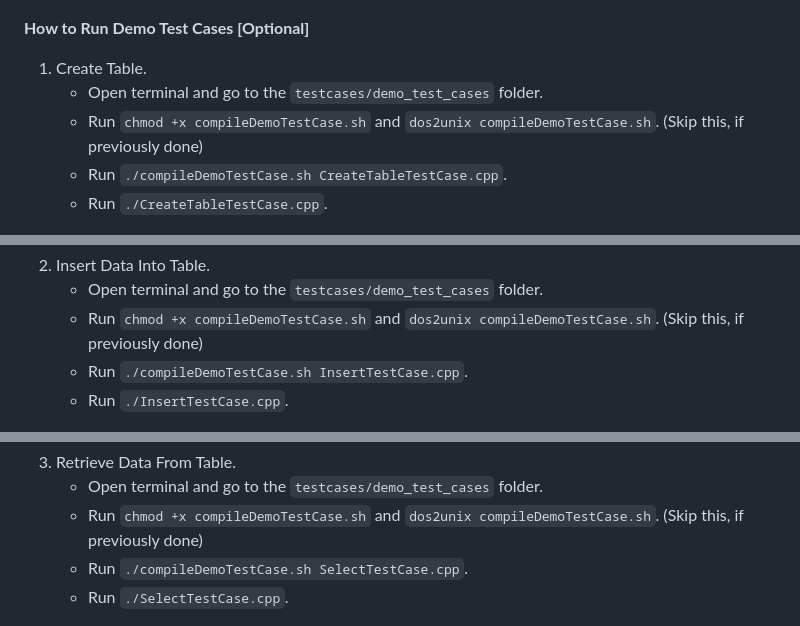
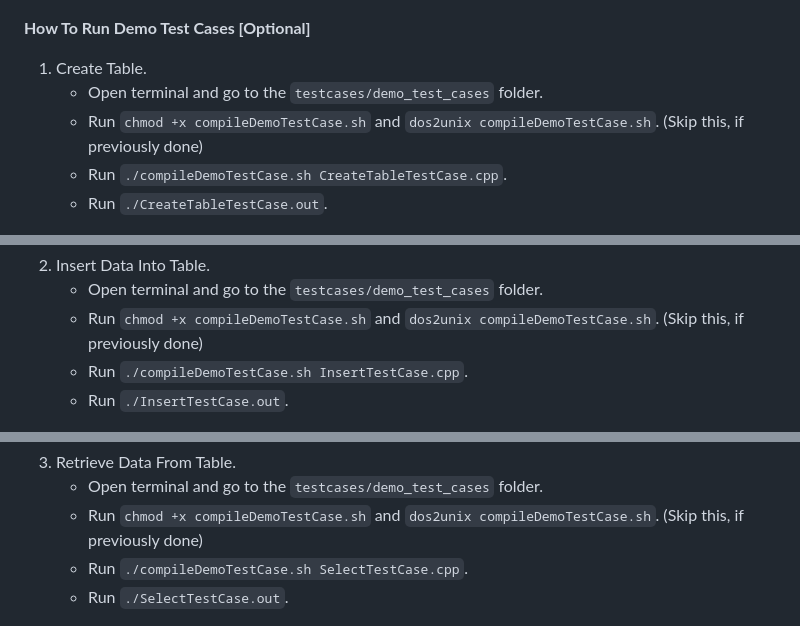
Before and after one commit to yash-ingle/Projects, a Markdown page: sqlite_c++_wrapper/README.md, 3 parts joined by grey strips. GitHub-like rendering.

```diff
--- a/sqlite_c++_wrapper/README.md
+++ b/sqlite_c++_wrapper/README.md
@@ -63,12 +63,12 @@ With features like automatic memory management and easy integration with C++ dat
 
 ![Building Library](img/linux/1.PNG)
 
-**How to Run Demo Test Cases [Optional]**
+**How To Run Demo Test Cases [Optional]**
 1. Create Table.
    - Open terminal and go to the `testcases/demo_test_cases` folder.
    - Run `chmod +x compileDemoTestCase.sh` and `dos2unix compileDemoTestCase.sh`. (Skip this, if previously done)
    - Run `./compileDemoTestCase.sh CreateTableTestCase.cpp`.
-   - Run `./CreateTableTestCase.cpp`.
+   - Run `./CreateTableTestCase.out`.
 
 ![Create Employee Table](img/linux/2.PNG)
 
@@ -76,7 +76,7 @@ With features like automatic memory management and easy integration with C++ dat
    - Open terminal and go to the `testcases/demo_test_cases` folder.
    - Run `chmod +x compileDemoTestCase.sh` and `dos2unix compileDemoTestCase.sh`. (Skip this, if previously done)
    - Run `./compileDemoTestCase.sh InsertTestCase.cpp`.
-   - Run `./InsertTestCase.cpp`.
+   - Run `./InsertTestCase.out`.
 
 ![Insert Data Into Employee Table](img/linux/3.PNG)
 
@@ -84,7 +84,7 @@ With features like automatic memory management and easy integration with C++ dat
    - Open terminal and go to the `testcases/demo_test_cases` folder.
    - Run `chmod +x compileDemoTestCase.sh` and `dos2unix compileDemoTestCase.sh`. (Skip this, if previously done)
    - Run `./compileDemoTestCase.sh SelectTestCase.cpp`.
-   - Run `./SelectTestCase.cpp`.
+   - Run `./SelectTestCase.out`.
 
 ![Retrieve Data From Employee Table](img/linux/4.PNG)
 
```
Also changed, not shown: other parts of sqlite_c++_wrapper/README.md (+3 -3 lines).
